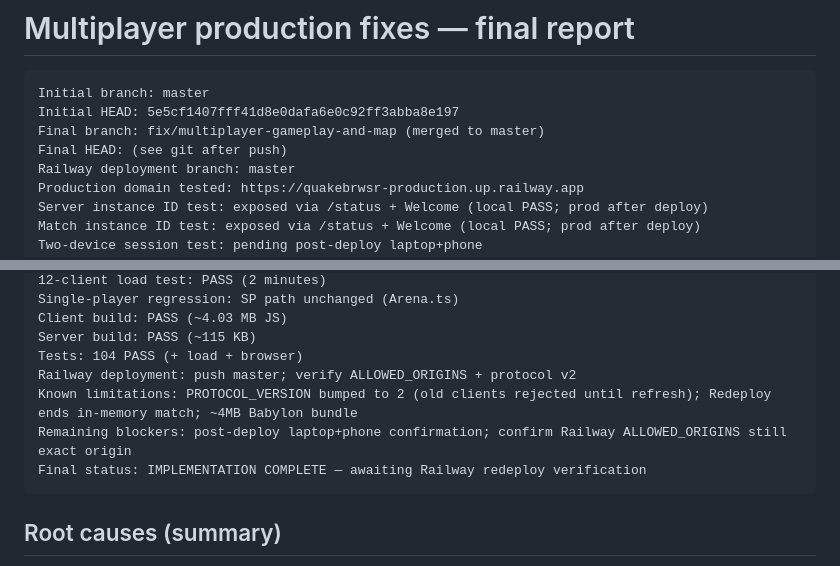
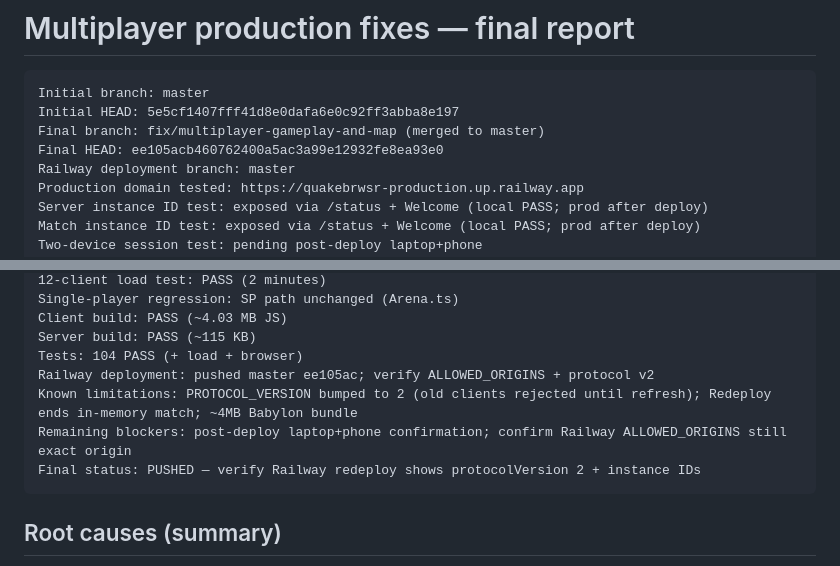
Before and after one commit to PancheKaramanov1/quake_brwsr, a Markdown page: docs/multiplayer-production-final-report.md, 2 parts joined by grey strips. GitHub-like rendering.

Commit message:
docs: record final deployment SHA in multiplayer report
Co-authored-by: Cursor <cursoragent@cursor.com>

````diff
--- a/docs/multiplayer-production-final-report.md
+++ b/docs/multiplayer-production-final-report.md
@@ -4,7 +4,7 @@
 Initial branch: master
 Initial HEAD: 5e5cf1407fff41d8e0dafa6e0c92ff3abba8e197
 Final branch: fix/multiplayer-gameplay-and-map (merged to master)
-Final HEAD: (see git after push)
+Final HEAD: ee105acb460762400a5ac3a99e12932fe8ea93e0
 Railway deployment branch: master
 Production domain tested: https://quakebrwsr-production.up.railway.app
 Server instance ID test: exposed via /status + Welcome (local PASS; prod after deploy)
@@ -43,10 +43,10 @@ Single-player regression: SP path unchanged (Arena.ts)
 Client build: PASS (~4.03 MB JS)
 Server build: PASS (~115 KB)
 Tests: 104 PASS (+ load + browser)
-Railway deployment: push master; verify ALLOWED_ORIGINS + protocol v2
+Railway deployment: pushed master ee105ac; verify ALLOWED_ORIGINS + protocol v2
 Known limitations: PROTOCOL_VERSION bumped to 2 (old clients rejected until refresh); Redeploy ends in-memory match; ~4MB Babylon bundle
 Remaining blockers: post-deploy laptop+phone confirmation; confirm Railway ALLOWED_ORIGINS still exact origin
-Final status: IMPLEMENTATION COMPLETE — awaiting Railway redeploy verification
+Final status: PUSHED — verify Railway redeploy shows protocolVersion 2 + instance IDs
 ```
 
 ## Root causes (summary)
````
